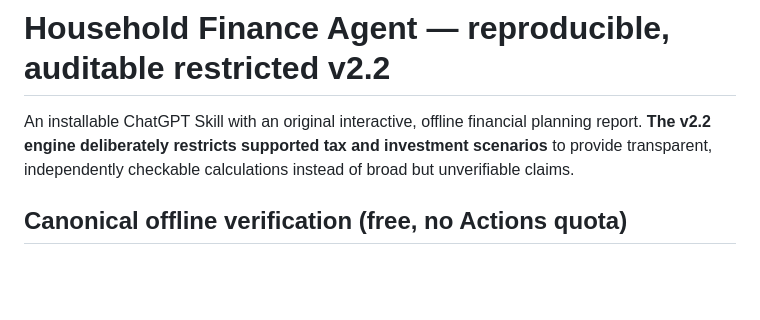
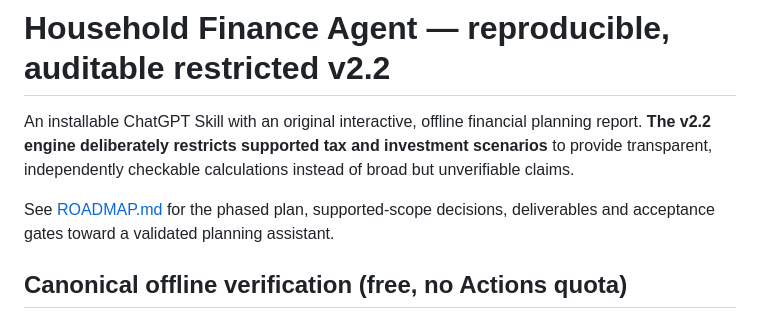
Before and after one commit to mingzhangyang/household-finance-agent, a Markdown page: README.md, the part around the change. GitHub-like rendering; blank space fills up the shorter version.

Commit message:
docs: add phased roadmap and professional validation acceptance gates

```diff
--- a/README.md
+++ b/README.md
@@ -1,6 +1,8 @@
 # Household Finance Agent — reproducible, auditable restricted v2.2
 
 An installable ChatGPT Skill with an original interactive, offline financial planning report. **The v2.2 engine deliberately restricts supported tax and investment scenarios** to provide transparent, independently checkable calculations instead of broad but unverifiable claims.
+
+See [ROADMAP.md](ROADMAP.md) for the phased plan, supported-scope decisions, deliverables and acceptance gates toward a validated planning assistant.
 
 ## Canonical offline verification (free, no Actions quota)
 
```
Also changed, not shown: ROADMAP.md (added, +204 -0 lines).
